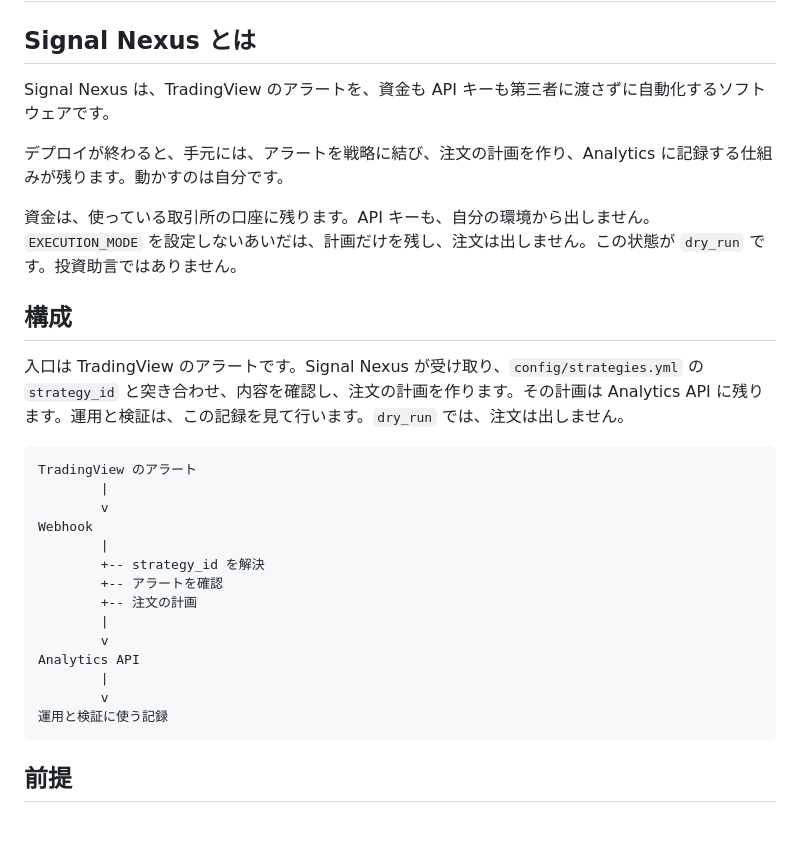
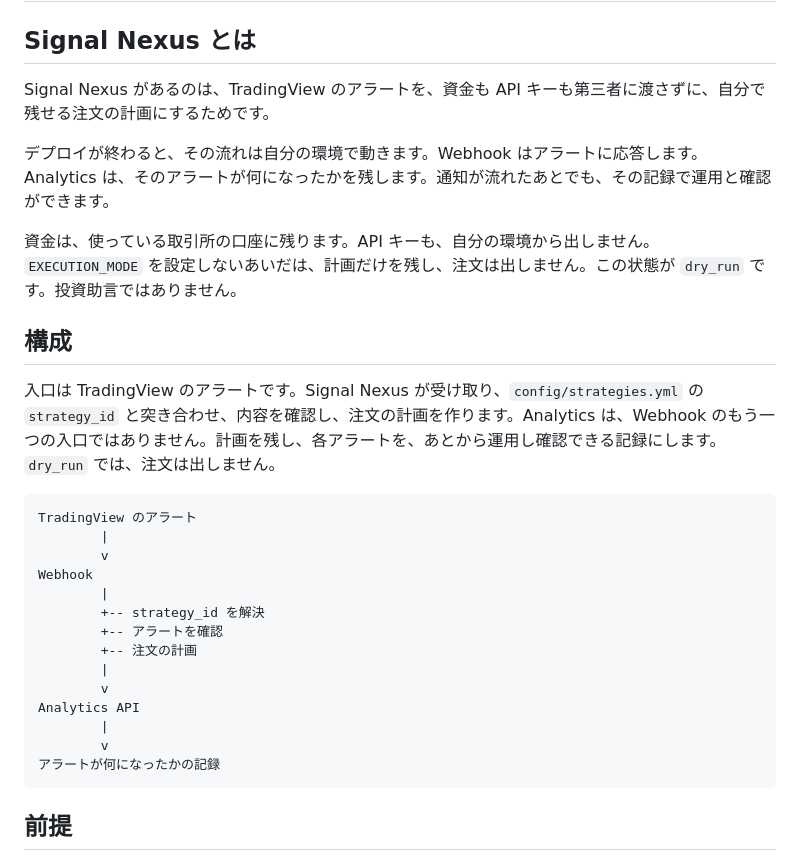
Before and after one commit to SignalNexus/signal-nexus, a Markdown page: README_JA.md, the part around the change. Rendered like a GitHub page; blank space fills up the shorter version.

Commit message:
Say why Signal Nexus exists and what Analytics keeps.
The opening now separates the webhook answer from the record of what an alert became.

````diff
--- a/README_JA.md
+++ b/README_JA.md
@@ -2,15 +2,15 @@
 
 ## Signal Nexus とは
 
-Signal Nexus は、TradingView のアラートを、資金も API キーも第三者に渡さずに自動化するソフトウェアです。
+Signal Nexus があるのは、TradingView のアラートを、資金も API キーも第三者に渡さずに、自分で残せる注文の計画にするためです。
 
-デプロイが終わると、手元には、アラートを戦略に結び、注文の計画を作り、Analytics に記録する仕組みが残ります。動かすのは自分です。
+デプロイが終わると、その流れは自分の環境で動きます。Webhook はアラートに応答します。Analytics は、そのアラートが何になったかを残します。通知が流れたあとでも、その記録で運用と確認ができます。
 
 資金は、使っている取引所の口座に残ります。API キーも、自分の環境から出しません。`EXECUTION_MODE` を設定しないあいだは、計画だけを残し、注文は出しません。この状態が `dry_run` です。投資助言ではありません。
 
 ## 構成
 
-入口は TradingView のアラートです。Signal Nexus が受け取り、`config/strategies.yml` の `strategy_id` と突き合わせ、内容を確認し、注文の計画を作ります。その計画は Analytics API に残ります。運用と検証は、この記録を見て行います。`dry_run` では、注文は出しません。
+入口は TradingView のアラートです。Signal Nexus が受け取り、`config/strategies.yml` の `strategy_id` と突き合わせ、内容を確認し、注文の計画を作ります。Analytics は、Webhook のもう一つの入口ではありません。計画を残し、各アラートを、あとから運用し確認できる記録にします。`dry_run` では、注文は出しません。
 
 ```text
 TradingView のアラート
@@ -26,7 +26,7 @@ Webhook
 Analytics API
         |
         v
-運用と検証に使う記録
+アラートが何になったかの記録
 ```
 
 ## 前提
````
Also changed, not shown: README.md (+4 -4 lines).
